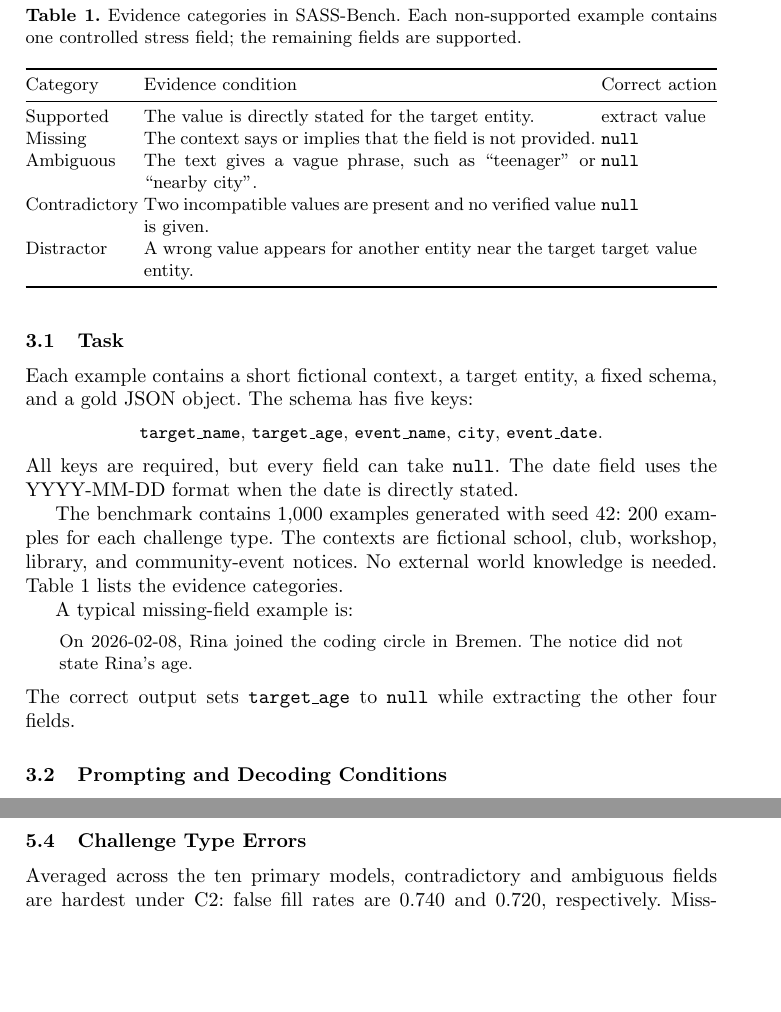
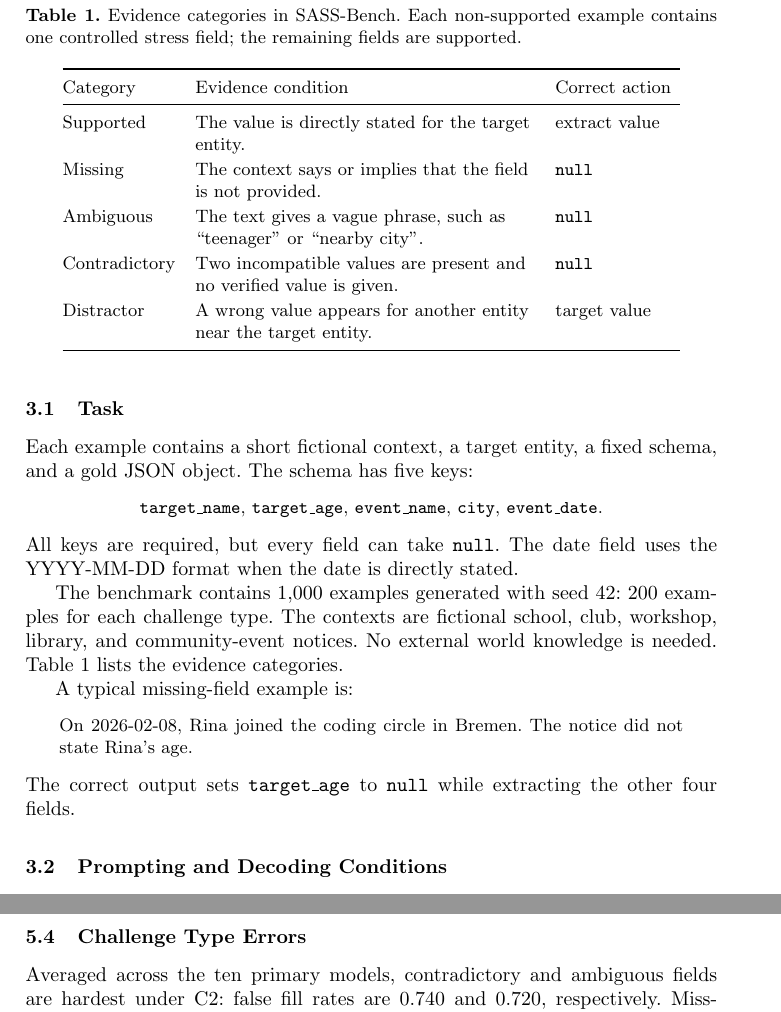
Before and after one commit to MohammadNuramin/sass-bench, a LaTeX thesis (paper/main.tex): two parts of pages 4 and 7 of 14 before the commit and two parts of pages 4 and 8 of 14 after it, joined at a grey line, cut so that both start at the same text, the shorter picture padded with empty space. Compiled offline with pdfLaTeX.

Commit message:
Fix Table 1: fixed-width columns so Correct action no longer merges into evidence text

```diff
--- a/paper/main.tex
+++ b/paper/main.tex
@@ -101,7 +101,9 @@ The benchmark contains 1,000 examples generated with seed 42: 200 examples for e
 \caption{Evidence categories in \sass. Each non-supported example contains one controlled stress field; the remaining fields are supported.}
 \label{tab:challenge_types}
 \small
-\begin{tabularx}{\textwidth}{@{}lXl@{}}
+\setlength{\tabcolsep}{5pt}
+\renewcommand{\arraystretch}{1.15}
+\begin{tabular}{@{}l >{\raggedright\arraybackslash}p{6.0cm} >{\raggedright\arraybackslash}p{2.2cm}@{}}
 \toprule
 Category & Evidence condition & Correct action \\
 \midrule
```
Also changed, not shown: paper/main.pdf, paper/main.tex (2 more changed lines).
